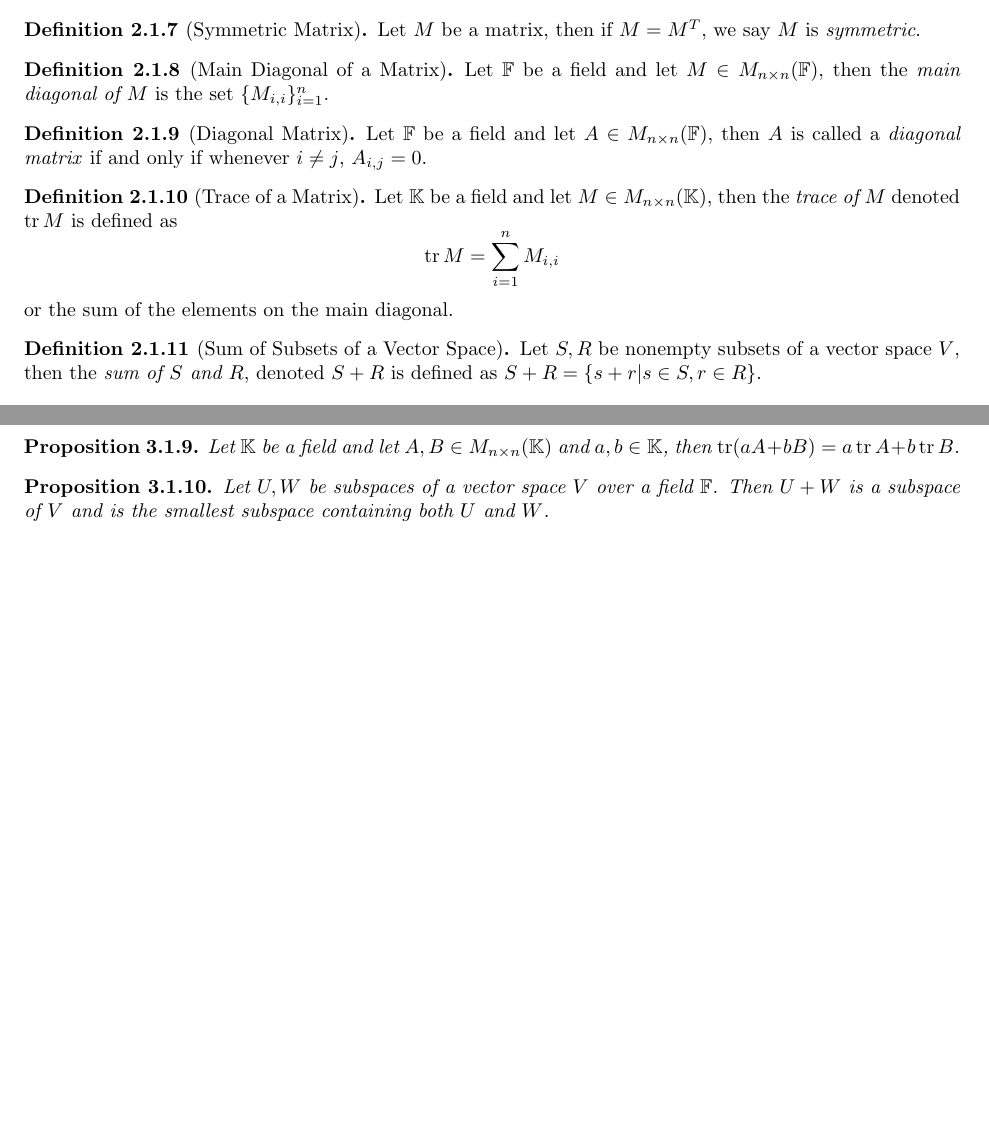
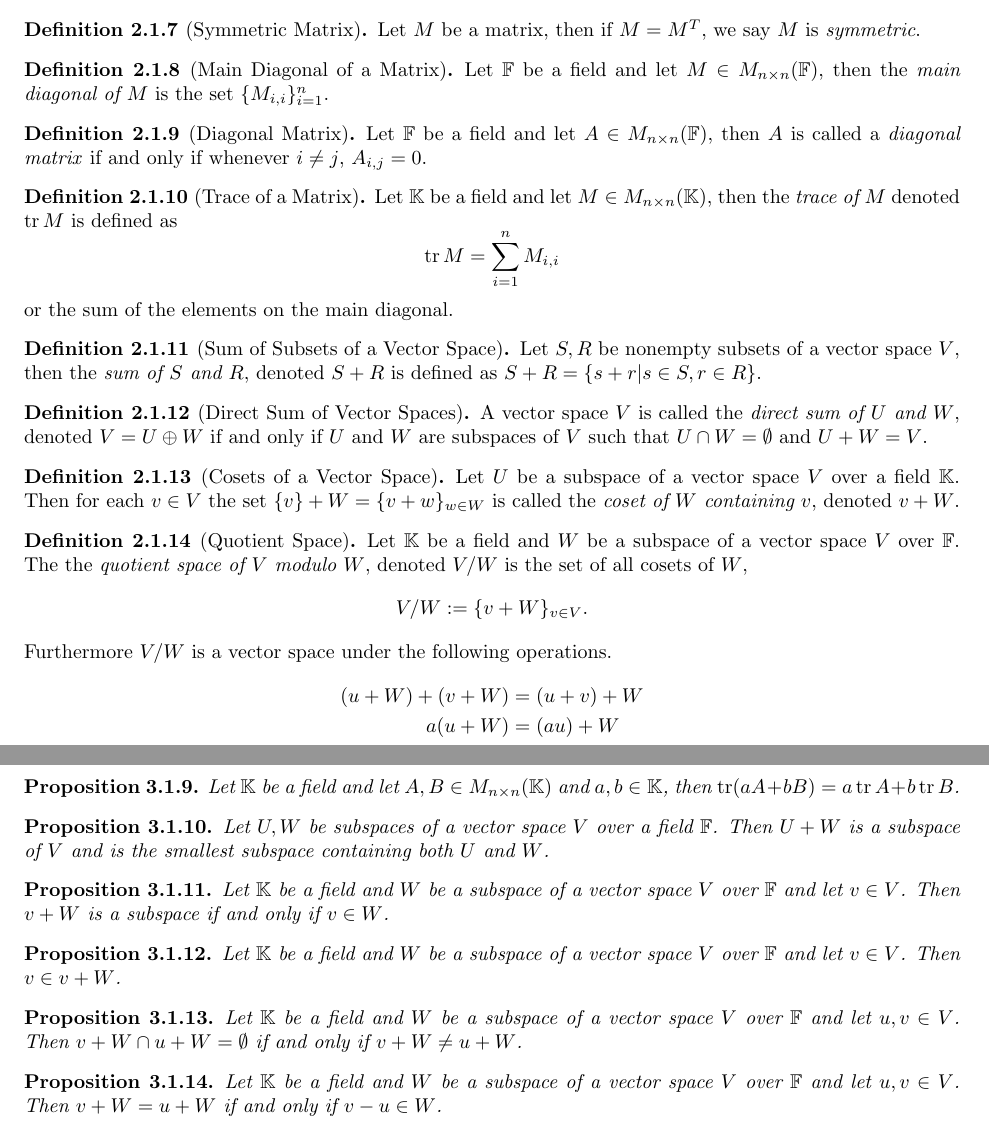
Before and after one commit to matt-mccarthy/linear-algebra-notes, a LaTeX thesis (linear-algebra.tex, which reads definitions.tex, material.tex, theorems.tex): two parts of pages 13 and 16 of 16 before the commit and two parts of pages 14 and 17 of 17 after it, joined at a grey line, cut so that both start at the same text, the shorter picture padded with empty space. The pictures show the PDF file linear-algebra.pdf that the author committed with the source.

Commit message:
Got through vector space cosets and quotient spaces. I ain't proving that a QS is a VS.

```diff
--- a/definitions.tex
+++ b/definitions.tex
@@ -103,3 +103,25 @@
 \begin{definition}[Sum of Subsets of a Vector Space]
 	Let $S,R$ be nonempty subsets of a vector space $V$, then the \textit{sum of $S$ and $R$}, denoted $S+R$ is defined as $S+R=\set{s+r|s\in S, r\in R}$.
 \end{definition}
+
+\begin{definition}[Direct Sum of Vector Spaces]
+	A vector space $V$ is called the \textit{direct sum of $U$ and $W$}, denoted $V=U\oplus W$ if and only if $U$ and $W$ are subspaces of $V$ such that $U\cap W=\emptyset$ and $U+W=V$.
+\end{definition}
+
+\begin{definition}[Cosets of a Vector Space]
+	Let $U$ be a subspace of a vector space $V$ over a field $\KK$.
+	Then for each $v\in V$ the set $\set{v}+W=\set{v+w}_{w\in W}$ is called the \textit{coset of $W$ containing $v$}, denoted $v+W$.
+\end{definition}
+
+\begin{definition}[Quotient Space]
+	Let $\KK$ be a field and $W$ be a subspace of a vector space $V$ over $\FF$.
+	The the \textit{quotient space of $V$ modulo $W$}, denoted $V/W$ is the set of all cosets of $W$,
+	\[
+		V/W := \set{v+W}_{v\in V}.
+	\]
+	Furthermore $V/W$ is a vector space under the following operations.
+	\begin{align*}
+		(u+W)+(v+W)&=(u+v)+W\\
+		a(u+W)&=(au)+W
+	\end{align*}
+\end{definition}
--- a/material.tex
+++ b/material.tex
@@ -443,3 +443,70 @@
 	Therefore, $x=u+w\in X$ and $U+W\subseteq X$ for all subspaces $X$ containing $U$ and $W$.
 	Ergo, $U+W$ is the smallest subspace of $V$ containing $U$ and $W$.
 \end{proof}
+
+\begin{definition}[Direct Sum of Vector Spaces]
+	A vector space $V$ is called the \textit{direct sum of $U$ and $W$}, denoted $V=U\oplus W$ if and only if $U$ and $W$ are subspaces of $V$ such that $U\cap W=\emptyset$ and $U+W=V$.
+\end{definition}
+
+\begin{example}
+	Let $\KK$ be a field and let $U=\set{(a_1,a_2,\ldots, a_n)\in\KK^n| a_n=0}$ and $V=\set{(a_1,a_2\ldots,a_n)\in\KK^n|a_1=a_2=\ldots=a_{n-1}=0}$.
+	Then $\KK^n = U\oplus V$.
+\end{example}
+\begin{proof}
+	The details are obvious and left as an exercise.
+\end{proof}
+
+\begin{definition}[Cosets of a Vector Space]
+	Let $U$ be a subspace of a vector space $V$ over a field $\KK$.
+	Then for each $v\in V$ the set $\set{v}+W=\set{v+w}_{w\in W}$ is called the \textit{coset of $W$ containing $v$}, denoted $v+W$.
+\end{definition}
+
+\begin{proposition}
+	Let $\KK$ be a field and $W$ be a subspace of a vector space $V$ over $\FF$ and let $v\in V$.
+	Then $v+W$ is a subspace if and only if $v\in W$.
+\end{proposition}
+\begin{proof}
+	$\Leftarrow$ Suppose $v\in W$.
+	Then by closure, $v+W=\set{v+w}_{w\in W}=W$.
+
+	$\Rightarrow$ Suppose $v+W$ is a subspace of $V$.
+	Then $0\in v+W$ and therefore, there exists a $w\in W$ such that $0=v+w$.
+	This $w$ can only be $-v$ by uniqueness of inverses.
+	Since $-v\in W$, $v\in W$ since $W$ is a subspace.
+\end{proof}
+
+\begin{proposition}
+	Let $\KK$ be a field and $W$ be a subspace of a vector space $V$ over $\FF$ and let $v\in V$.
+	Then $v\in v+W$.
+\end{proposition}
+\begin{proof}
+	Since $W$ is a subspace, $0\in W$ and thus $v=v+0\in v+W$.
+\end{proof}
+
+\begin{proposition}
+	Let $\KK$ be a field and $W$ be a subspace of a vector space $V$ over $\FF$ and let $u,v\in V$.
+	Then $v+W\cap u+W=\emptyset$ if and only if $v+W\neq u+W$.
+\end{proposition}
+\begin{proof}
+	$\Rightarrow$ Suppose $v+W\cap u+W=\emptyset$.
+	Then since both $v+W$ and $u+W$ are non-empty, $v+W\neq u+W$.
+
+	$\Leftarrow$ Suppose $v+W\neq u+W$ with $v+W\cap u+W\neq\emptyset$.
+	Then there exists an $x\in v+W\cap u+W$.
+	Ergo, $x\in v+W$ and $x\in u+W$.
+	Thus, there exists $w_1,w_2\in W$ such that $x=v+w_1$ and $x=u+w_2$ respectively.
+	Therefore, $v+w_1=u+w_2$ and $v=u+w_2-w_1$.
+	Ergo,
+	\[
+		v+W=\set{v+w}_{w\in W}=\set{u+(w_2-w_1+w)}_{w\in W}=u+W.
+	\]
+	Thus, creating a contradiction.
+	Therefore if $v+W\neq u+W$ then $v+W\cap u+W=\emptyset$.
+\end{proof}
+
+\begin{proposition}
+	Let $\KK$ be a field and $W$ be a subspace of a vector space $V$ over $\FF$ and let $u,v\in V$.
+	Then $v+W=u+W$ if and only if $v-u\in W$.
+\end{proposition}
+\begin{proof}
+	$\Rightarrow$ Assume $v+W=u+W$.
@@ -445,0 +517,18 @@
+	$\Leftarrow$ Assume $v-u\in W$.
+	Therefore, $u+v-u=v\in u+W$.
+	We know $v\in v+W$ thus, $u+W\cap v+W\neq\emptyset$.
+	This occurs if and only if $u+W=v+W$.
+\end{proof}
+
+\begin{definition}[Quotient Space]
+	Let $\KK$ be a field and $W$ be a subspace of a vector space $V$ over $\FF$.
+	The the \textit{quotient space of $V$ modulo $W$}, denoted $V/W$ is the set of all cosets of $W$,
+	\[
+		V/W := \set{v+W}_{v\in V}.
+	\]
+	Furthermore $V/W$ is a vector space under the following operations.
+	\begin{align*}
+		(u+W)+(v+W)&=(u+v)+W\\
+		a(u+W)&=(au)+W
+	\end{align*}
+\end{definition}
--- a/theorems.tex
+++ b/theorems.tex
@@ -59,3 +59,23 @@
 	Let $U,W$ be subspaces of a vector space $V$ over a field $\FF$.
 	Then $U+W$ is a subspace of $V$ and is the smallest subspace containing both $U$ and $W$.
 \end{proposition}
+
+\begin{proposition}
+	Let $\KK$ be a field and $W$ be a subspace of a vector space $V$ over $\FF$ and let $v\in V$.
+	Then $v+W$ is a subspace if and only if $v\in W$.
+\end{proposition}
+
+\begin{proposition}
+	Let $\KK$ be a field and $W$ be a subspace of a vector space $V$ over $\FF$ and let $v\in V$.
+	Then $v\in v+W$.
+\end{proposition}
+
+\begin{proposition}
+	Let $\KK$ be a field and $W$ be a subspace of a vector space $V$ over $\FF$ and let $u,v\in V$.
+	Then $v+W\cap u+W=\emptyset$ if and only if $v+W\neq u+W$.
+\end{proposition}
+
+\begin{proposition}
+	Let $\KK$ be a field and $W$ be a subspace of a vector space $V$ over $\FF$ and let $u,v\in V$.
+	Then $v+W=u+W$ if and only if $v-u\in W$.
+\end{proposition}
```
Also changed, not shown: linear-algebra.tex (+1 -1 lines), linear-algebra.pdf, material.tex (4 more changed lines).
